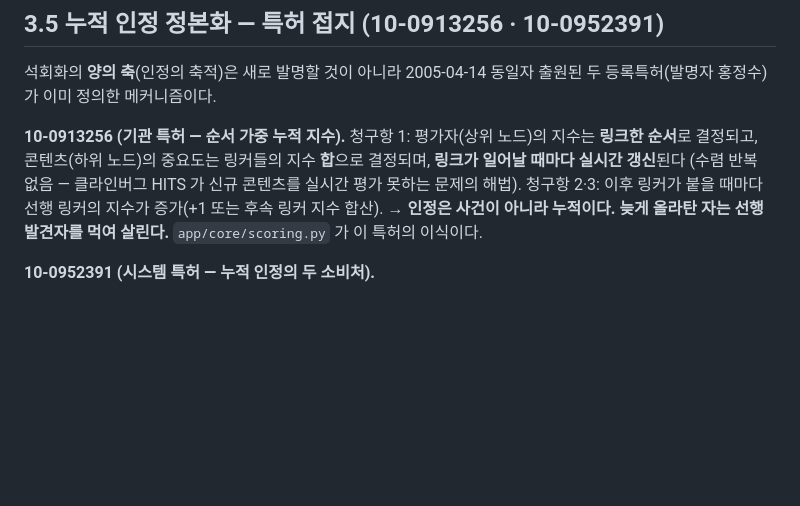
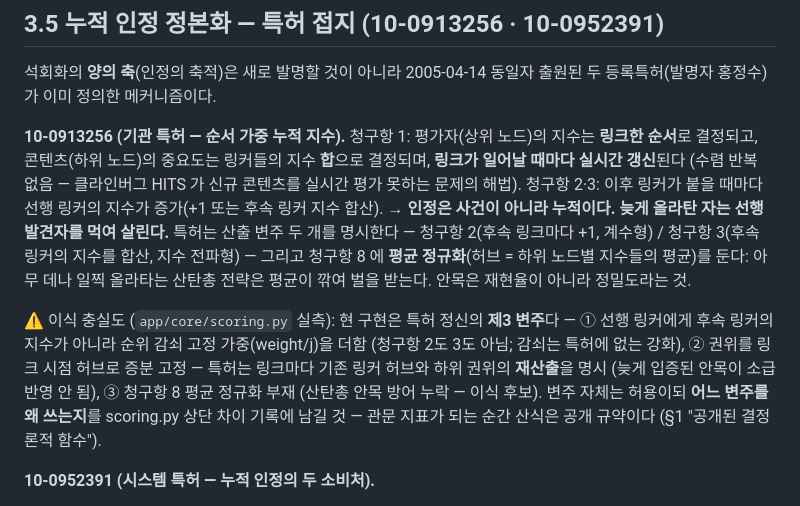
Before and after one commit to wilcoco/alter-ai, a Markdown page: docs/promotion-gate-spec.md, the part around the change. GitHub-like rendering; blank space fills up the shorter version.

Commit message:
docs: §3.5 보강 — 특허 10-0913256 전문 정독 반영 (청구항 2/3 변주, 청구항 8 평균 정규화, scoring.py 이식 충실도 실측)
Co-Authored-By: Claude Fable 5 <noreply@anthropic.com>
Claude-Session: https://claude.ai/code/session_01MAeSFW5PHi1kgyWVqXXcrM

```diff
--- a/docs/promotion-gate-spec.md
+++ b/docs/promotion-gate-spec.md
@@ -104,7 +104,20 @@
 클라인버그 HITS 가 신규 콘텐츠를 실시간 평가 못하는 문제의 해법). 청구항 2·3:
 이후 링커가 붙을 때마다 선행 링커의 지수가 증가(+1 또는 후속 링커 지수 합산).
 → **인정은 사건이 아니라 누적이다. 늦게 올라탄 자는 선행 발견자를 먹여 살린다.**
-`app/core/scoring.py` 가 이 특허의 이식이다.
+특허는 산출 변주 두 개를 명시한다 — 청구항 2(후속 링크마다 +1, 계수형) /
+청구항 3(후속 링커의 지수를 합산, 지수 전파형) — 그리고 청구항 8 에
+**평균 정규화**(허브 = 하위 노드별 지수들의 평균)를 둔다: 아무 데나 일찍
+올라타는 산탄총 전략은 평균이 깎여 벌을 받는다. 안목은 재현율이 아니라
+정밀도라는 것.
+
+⚠ 이식 충실도 (`app/core/scoring.py` 실측): 현 구현은 특허 정신의 **제3 변주**다 —
+① 선행 링커에게 후속 링커의 지수가 아니라 순위 감쇠 고정 가중(weight/j)을 더함
+(청구항 2도 3도 아님; 감쇠는 특허에 없는 강화), ② 권위를 링크 시점 허브로
+증분 고정 — 특허는 링크마다 기존 링커 허브와 하위 권위의 **재산출**을 명시
+(늦게 입증된 안목이 소급 반영 안 됨), ③ 청구항 8 평균 정규화 부재 (산탄총
+안목 방어 누락 — 이식 후보). 변주 자체는 허용이되 **어느 변주를 왜 쓰는지**를
+scoring.py 상단 차이 기록에 남길 것 — 관문 지표가 되는 순간 산식은 공개
+규약이다 (§1 "공개된 결정론적 함수").
 
 **10-0952391 (시스템 특허 — 누적 인정의 두 소비처).**
 - 청구항 6/14: **산출된 권위 지수에 따라 콘텐츠 노출이 조정된다** — §3 의
```
